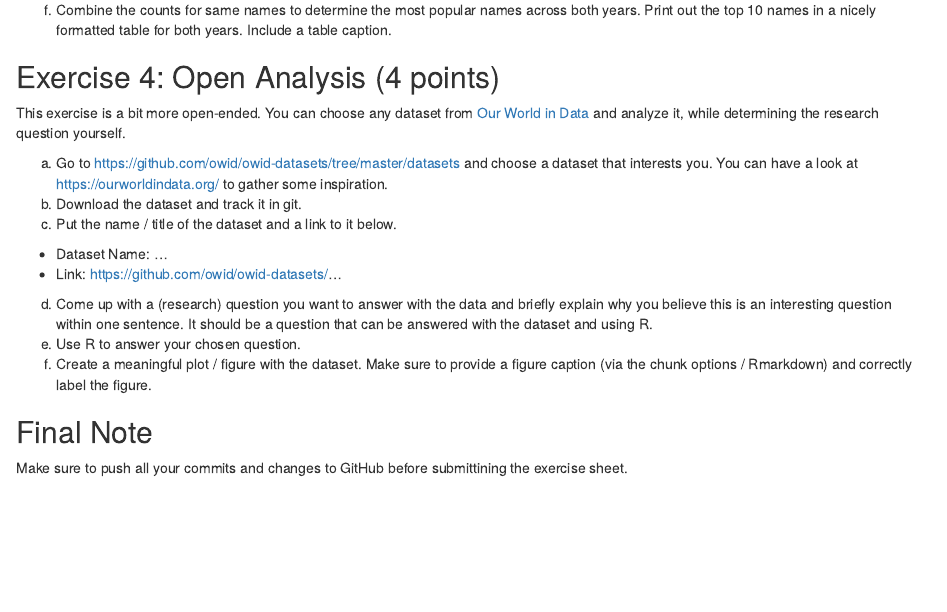
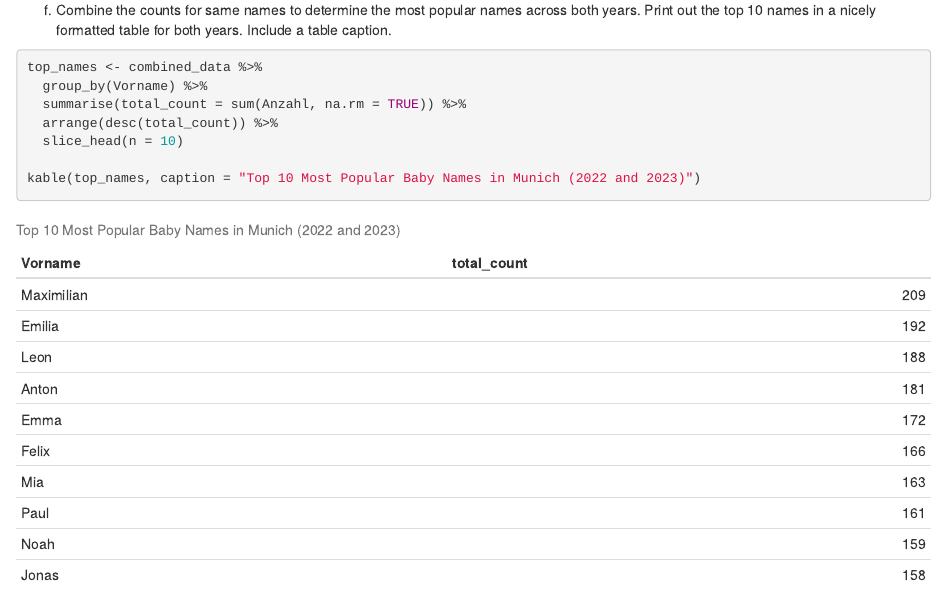
Before and after one commit to Taochuchen/exeRcise-sheet-3, an R Markdown document (ExerciseSheet_3_TEMPLATE.Rmd): the page in a window 1100 px wide, from 3620 px down. Rendered offline with R 4.5, knitr and Pandoc, with nearby package versions; drawn as R Markdown's standard HTML page in place of the format the file asks for.

Commit message:
3f) submit the solution

````diff
--- a/ExerciseSheet_3_TEMPLATE.Rmd
+++ b/ExerciseSheet_3_TEMPLATE.Rmd
@@ -155,7 +155,15 @@ combined_data <- bind_rows(data_2022, data_2023)
 f)  Combine the counts for same names to determine the most popular
     names across both years. Print out the top 10 names in a nicely
     formatted table for both years. Include a table caption.
+```{r}
+top_names <- combined_data %>%
+  group_by(Vorname) %>%
+  summarise(total_count = sum(Anzahl, na.rm = TRUE)) %>%
+  arrange(desc(total_count)) %>%
+  slice_head(n = 10)
 
+kable(top_names, caption = "Top 10 Most Popular Baby Names in Munich (2022 and 2023)")
+```
 ## Exercise 4: Open Analysis (4 points)
 
 This exercise is a bit more open-ended. You can choose any dataset from
````
